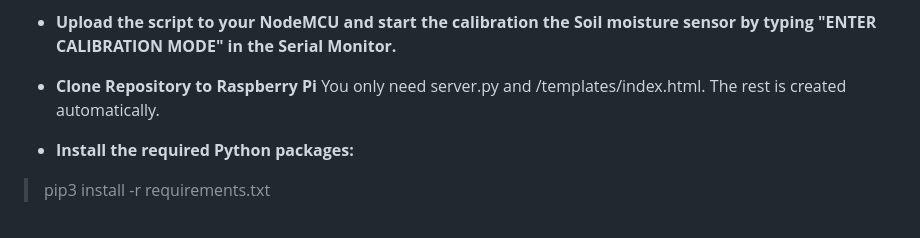
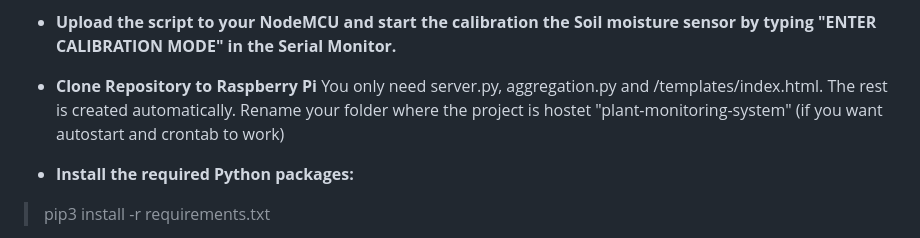
Before and after one commit to Flaneo/Plant-monitor, a Markdown page: README.md, the part around the change. Drawn GitHub-style.

```diff
--- a/README.md
+++ b/README.md
@@ -81,7 +81,8 @@ Select the plat by commenting out if removing the comment flag for the following
 
 
 - **Clone Repository to Raspberry Pi**
-You only need server.py and /templates/index.html. The rest is created automatically.
+You only need server.py, aggregation.py and /templates/index.html. The rest is created automatically.
+Rename your folder where the project is hostet "plant-monitoring-system" (if you want autostart and crontab to work)
 
 
 - **Install the required Python packages:**
```
